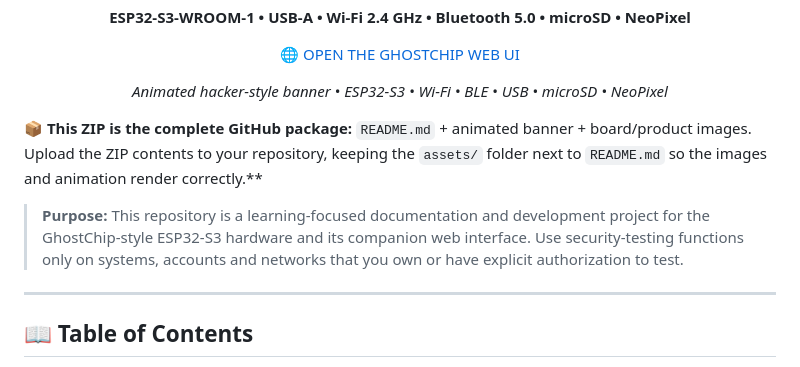
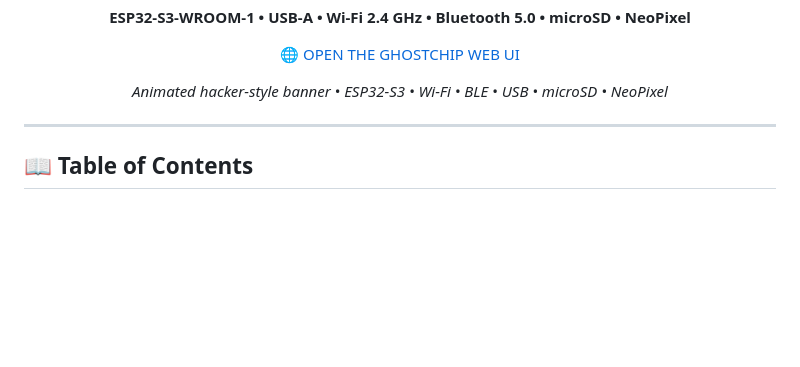
Before and after one commit to mathew804/GhostChip-ESP32-s3-WROOM-1, a Markdown page: README.md, the part around the change. Rendered like a GitHub page; blank space fills up the shorter version.

```diff
--- a/README.md
+++ b/README.md
@@ -13,10 +13,6 @@
 </p>
 
 <p align="center"><i>Animated hacker-style banner • ESP32-S3 • Wi-Fi • BLE • USB • microSD • NeoPixel</i></p>
-
-**📦 This ZIP is the complete GitHub package:** `README.md` + animated banner + board/product images. Upload the ZIP contents to your repository, keeping the `assets/` folder next to `README.md` so the images and animation render correctly.**
-
-> **Purpose:** This repository is a learning-focused documentation and development project for the GhostChip-style ESP32-S3 hardware and its companion web interface. Use security-testing functions only on systems, accounts and networks that you own or have explicit authorization to test.
 
 ---
 
```
